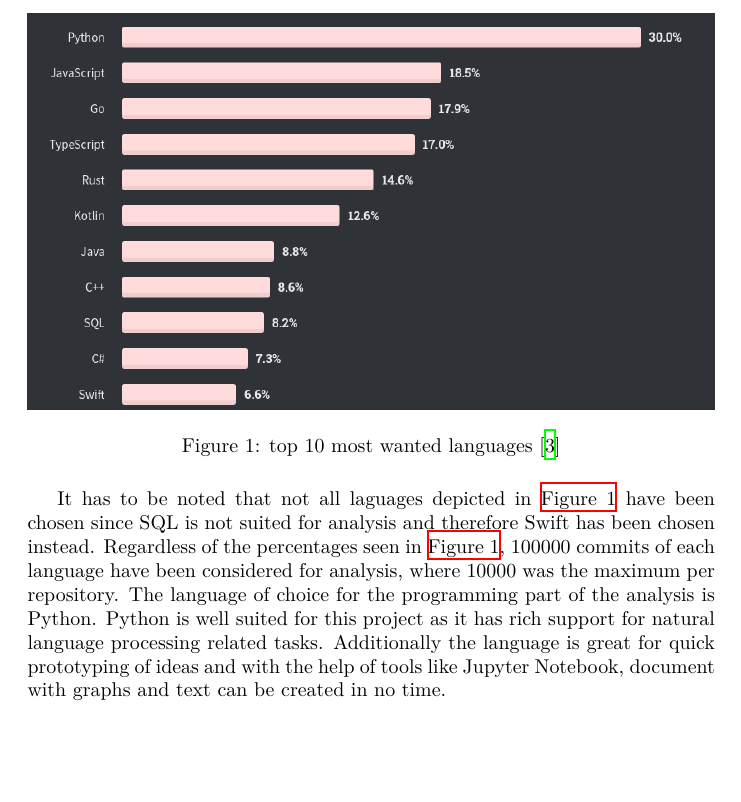
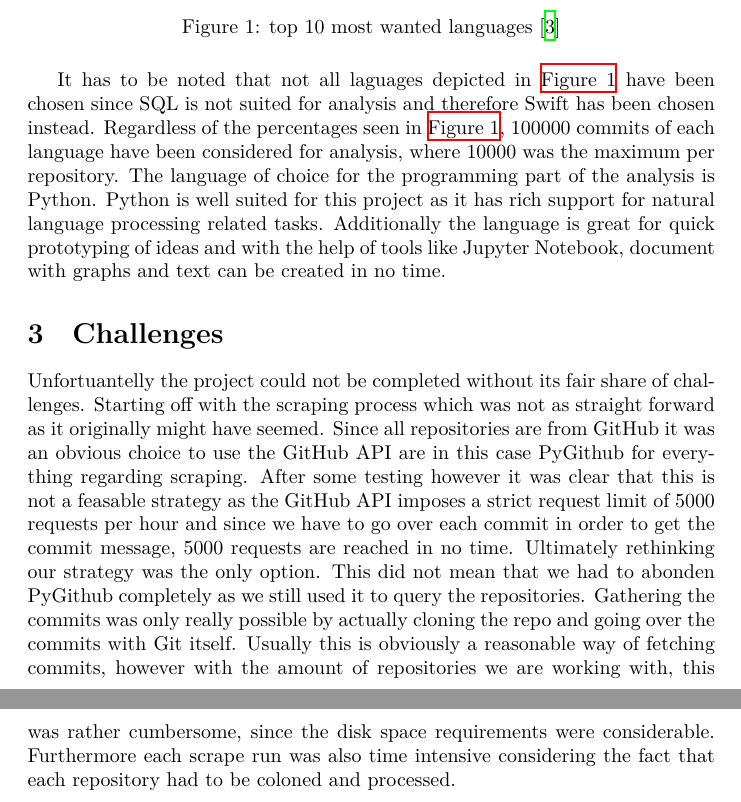
Before and after one commit to reitermarkus/commit-message-nlp, a LaTeX document (tex/paper.tex, which reads tex/sections/challenges.tex): part of page 2 of 2 before the commit and two parts of pages 2 and 3 of 3 after it, the two joined at a grey line, cut so that both start at the same text, the shorter picture padded with empty space. Compiled offline with XeLaTeX.

Commit message:
Add challenges.

```diff
--- /dev/null
+++ b/tex/sections/challenges.tex
@@ -0,0 +1,20 @@
+\section{Challenges}
+\label{sec:challenges}
+
+Unfortuantelly the project could not be completed without its fair share of
+challenges. Starting off with the scraping process which was not as straight
+forward as it originally might have seemed. Since all repositories are from
+GitHub it was an obvious choice to use the GitHub API are in this case PyGithub
+for everything regarding scraping. After some testing however it was clear that
+this is not a feasable strategy as the GitHub API imposes a strict request
+limit of 5000 requests per hour and since we have to go over each commit in
+order to get the commit message, 5000 requests are reached in no time.
+Ultimately rethinking our strategy was the only option. This did not mean that
+we had to abonden PyGithub completely as we still used it to query the
+repositories. Gathering the commits was only really possible by actually
+cloning the repo and going over the commits with Git itself. Usually this is
+obviously a reasonable way of fetching commits, however with the amount of
+repositories we are working with, this was rather cumbersome, since the disk
+space requirements were considerable. Furthermore each scrape run was also time
+intensive considering the fact that each repository had to be coloned and
+processed.
```
Also changed, not shown: tex/paper.tex (+1 -0 lines).
